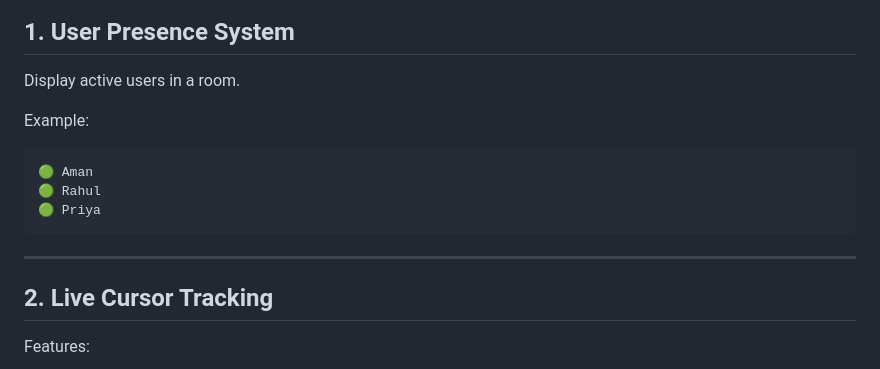
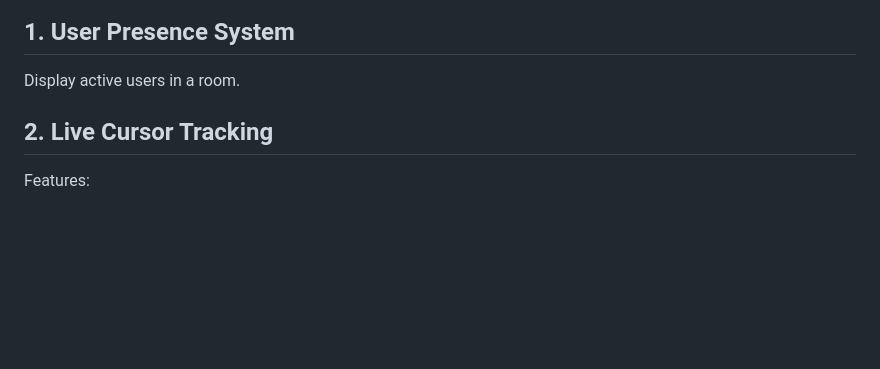
Before and after one commit to 911Suryansh/whiteboard, a Markdown page: README.md, the part around one of its changes. GitHub-like rendering; blank space fills up the shorter version.

````diff
--- a/README.md
+++ b/README.md
@@ -350,16 +218,6 @@ Canvas Updates Instantly
 ## 1. User Presence System
 
 Display active users in a room.
-
-Example:
-
-```text
-🟢 Aman
-🟢 Rahul
-🟢 Priya
-```
-
----
 
 ## 2. Live Cursor Tracking
 
````
Also changed, not shown: other parts of README.md (+0 -145 lines).
